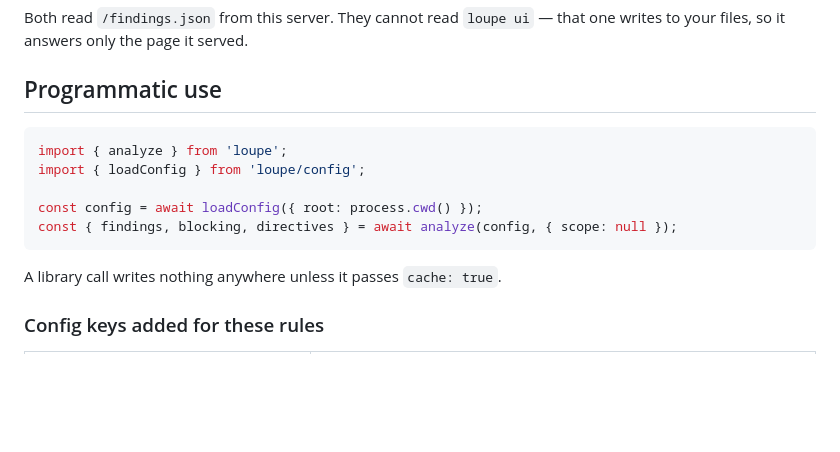
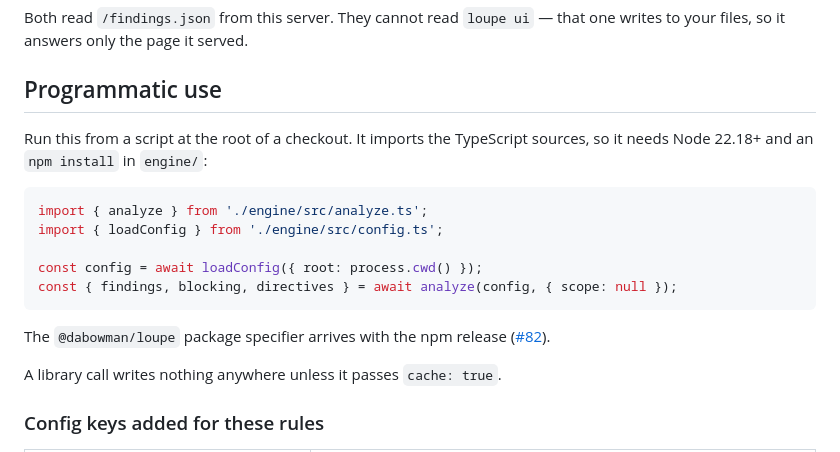
Before and after one commit to dabowman/loupe, a Markdown page: engine/README.md, the part around the change. GitHub-like rendering; blank space fills up the shorter version.

Commit message:
docs: import the programmatic-use snippet from a checkout's sources
The snippet imported from 'loupe' and 'loupe/config', which cannot
resolve: the engine package is not on npm and its exports map exposes
only ./presets/*. Point the imports at engine/src/analyze.ts and
engine/src/config.ts, say what running them needs (Node 22.18+ and an
npm install in engine/), and note that the package specifier comes with
the npm release (#82).

Closes #119

Co-Authored-By: Claude Opus 5.5 <noreply@anthropic.com>
Claude-Session: https://claude.ai/code/session_01CxBCrsWgxpXPAJDN6y6gwR

````diff
--- a/engine/README.md
+++ b/engine/README.md
@@ -1281,13 +1281,19 @@ one writes to your files, so it answers only the page it served.
 
 ## Programmatic use
 
+Run this from a script at the root of a checkout. It imports the TypeScript
+sources, so it needs Node 22.18+ and an `npm install` in `engine/`:
+
 ```js
-import { analyze } from 'loupe';
-import { loadConfig } from 'loupe/config';
+import { analyze } from './engine/src/analyze.ts';
+import { loadConfig } from './engine/src/config.ts';
 
 const config = await loadConfig({ root: process.cwd() });
 const { findings, blocking, directives } = await analyze(config, { scope: null });
 ```
+
+The `@dabowman/loupe` package specifier arrives with the npm release
+([#82](https://github.com/dabowman/loupe/issues/82)).
 
 A library call writes nothing anywhere unless it passes `cache: true`.
 
````
